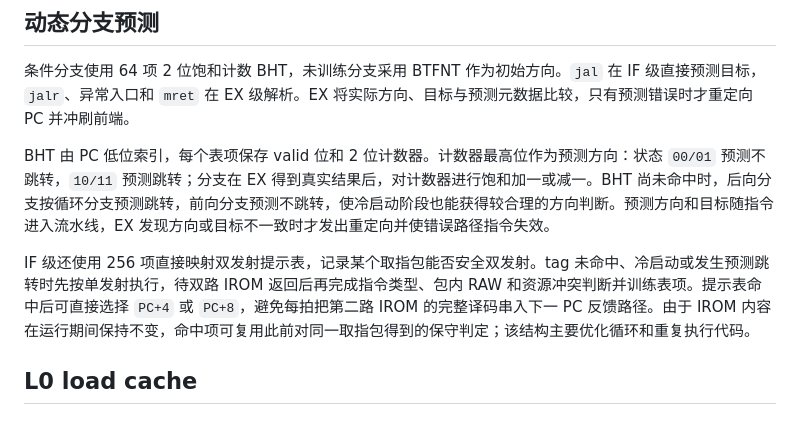
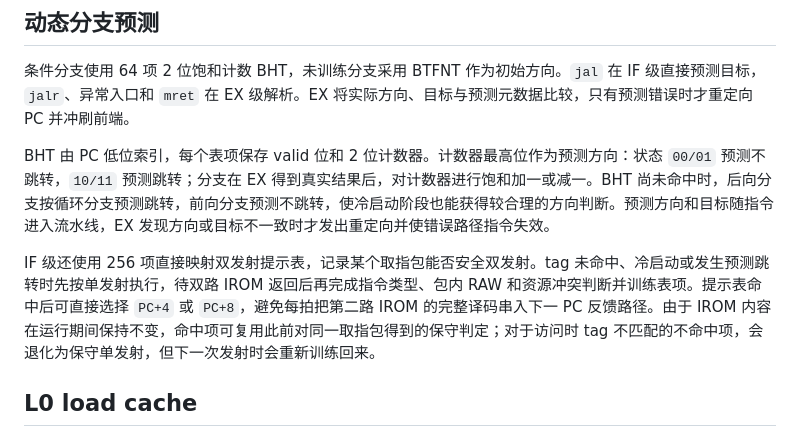
Before and after one commit to kas030/riscv-cpu, a Markdown page: docs/technical-report.md, the part around the change. GitHub-like rendering.

Commit message:
docs: 修改双发提示表描述

```diff
--- a/docs/technical-report.md
+++ b/docs/technical-report.md
@@ -423,7 +423,7 @@ Table: perip_bridge 接口描述
 
 BHT 由 PC 低位索引，每个表项保存 valid 位和 2 位计数器。计数器最高位作为预测方向：状态 `00/01` 预测不跳转，`10/11` 预测跳转；分支在 EX 得到真实结果后，对计数器进行饱和加一或减一。BHT 尚未命中时，后向分支按循环分支预测跳转，前向分支预测不跳转，使冷启动阶段也能获得较合理的方向判断。预测方向和目标随指令进入流水线，EX 发现方向或目标不一致时才发出重定向并使错误路径指令失效。
 
-IF 级还使用 256 项直接映射双发射提示表，记录某个取指包能否安全双发射。tag 未命中、冷启动或发生预测跳转时先按单发射执行，待双路 IROM 返回后再完成指令类型、包内 RAW 和资源冲突判断并训练表项。提示表命中后可直接选择 `PC+4` 或 `PC+8`，避免每拍把第二路 IROM 的完整译码串入下一 PC 反馈路径。由于 IROM 内容在运行期间保持不变，命中项可复用此前对同一取指包得到的保守判定；该结构主要优化循环和重复执行代码。
+IF 级还使用 256 项直接映射双发射提示表，记录某个取指包能否安全双发射。tag 未命中、冷启动或发生预测跳转时先按单发射执行，待双路 IROM 返回后再完成指令类型、包内 RAW 和资源冲突判断并训练表项。提示表命中后可直接选择 `PC+4` 或 `PC+8`，避免每拍把第二路 IROM 的完整译码串入下一 PC 反馈路径。由于 IROM 内容在运行期间保持不变，命中项可复用此前对同一取指包得到的保守判定；对于访问时 tag 不匹配的不命中项，会退化为保守单发射，但下一次发射时会重新训练回来。
 
 ## L0 load cache
 
```
